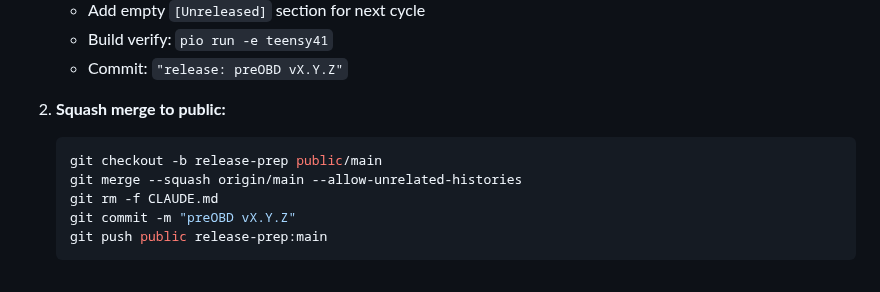
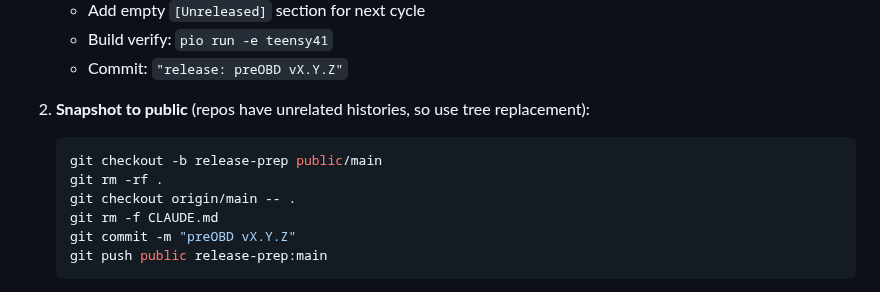
Before and after one commit to preobd/preOBD, a Markdown page: CLAUDE.md, the part around the change. GitHub-like rendering.

Commit message:
docs: fix release process to use tree replacement instead of squash merge
Unrelated histories cause add/add conflicts with --squash. The working
approach is git rm -rf + git checkout origin/main to replace the tree.

Co-Authored-By: Claude Opus 4.6 <noreply@anthropic.com>

````diff
--- a/CLAUDE.md
+++ b/CLAUDE.md
@@ -211,10 +211,11 @@ Two repos with separate git histories (no common ancestor):
    - Build verify: `pio run -e teensy41`
    - Commit: `"release: preOBD vX.Y.Z"`
 
-2. **Squash merge to public:**
+2. **Snapshot to public** (repos have unrelated histories, so use tree replacement):
    ```bash
    git checkout -b release-prep public/main
-   git merge --squash origin/main --allow-unrelated-histories
+   git rm -rf .
+   git checkout origin/main -- .
    git rm -f CLAUDE.md
    git commit -m "preOBD vX.Y.Z"
    git push public release-prep:main
````
